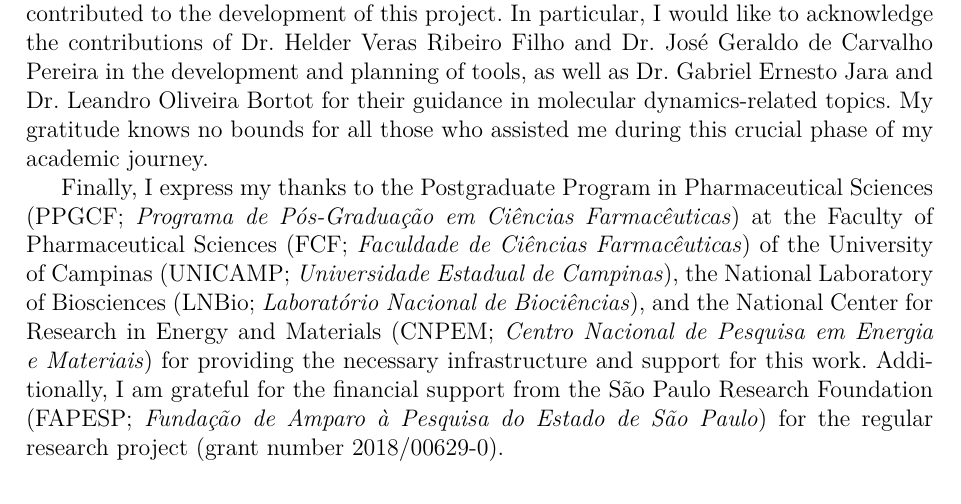
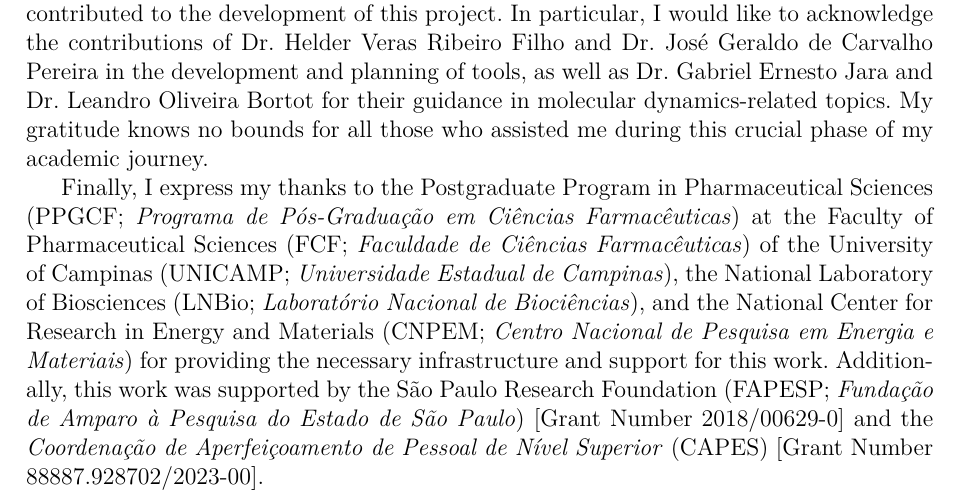
Before and after one commit to jvsguerra/PhDThesis, a LaTeX thesis (phdthesis.tex): part of page 6 of 98, cut so that both start at the same text. Compiled offline with pdfLaTeX; a missing bibliography style is replaced by a similar one.

Commit message:
Add CAPES grant in Acknowledgements

```diff
--- a/phdthesis.tex
+++ b/phdthesis.tex
@@ -207,7 +207,7 @@ My heartfelt gratitude goes to all those who supported me throughout the develop
 
 A sincere thank you to my advisor, Dr. Paulo Sergio Lopes de Oliveira, for providing me with scientific and creative autonomy to shape this thesis. Above all, I am grateful for the opportunity to contribute to a research center of excellence under his guidance. My appreciation also extends to my colleagues and former colleagues at the Computational Biology Laboratory (\acs{LBC}; \acl{LBC})---Dr. José Geraldo de Carvalho Pereira, Dr. Helder Veras Ribeiro Filho, MSc. Luiz Fernando Giolo Alves, Dr. Mariana Bortoletto Grizante, Dr. Gabriel Ernesto Jara, Dr. Leandro Oliveira Bortot, MSc. Amauri Donadon Leal Junior, and Pablo Wesley de Aguiar e Silva. Their support during crucial moments, collaborative idea-sharing, and insightful suggestions have significantly contributed to the development of this project. In particular, I would like to acknowledge the contributions of Dr. Helder Veras Ribeiro Filho and Dr. José Geraldo de Carvalho Pereira in the development and planning of tools, as well as Dr. Gabriel Ernesto Jara and Dr. Leandro Oliveira Bortot for their guidance in molecular dynamics-related topics. My gratitude knows no bounds for all those who assisted me during this crucial phase of my academic journey.
 
-Finally, I express my thanks to the Postgraduate Program in Pharmaceutical Sciences (\acs{PPGCF}; \acl{PPGCF}) at the Faculty of Pharmaceutical Sciences (\acs{FCF}; \acl{FCF}) of the University of Campinas (\acs{UNICAMP}; \acl{UNICAMP}), the National Laboratory of Biosciences (\acs{LNBio}; \acl{LNBio}), and the National Center for Research in Energy and Materials (\acs{CNPEM}; \acl{CNPEM}) for providing the necessary infrastructure and support for this work. Additionally, I am grateful for the financial support from the São Paulo Research Foundation (\acs{FAPESP}; \acl{FAPESP}) for the regular research project (grant number 2018/00629-0).
+Finally, I express my thanks to the Postgraduate Program in Pharmaceutical Sciences (\acs{PPGCF}; \acl{PPGCF}) at the Faculty of Pharmaceutical Sciences (\acs{FCF}; \acl{FCF}) of the University of Campinas (\acs{UNICAMP}; \acl{UNICAMP}), the National Laboratory of Biosciences (\acs{LNBio}; \acl{LNBio}), and the National Center for Research in Energy and Materials (\acs{CNPEM}; \acl{CNPEM}) for providing the necessary infrastructure and support for this work. Additionally, this work was supported by the São Paulo Research Foundation (\acs{FAPESP}; \acl{FAPESP}) [Grant Number 2018/00629-0] and the \ac{CAPES} [Grant Number 88887.928702/2023-00].
 
 % Sempre deve haver um resumo em português.
 % O resumo deve ter no máximo 500 palavras e deve ocupar uma única página.
```
Also changed, not shown: phdthesis.tex (1 more changed lines).
